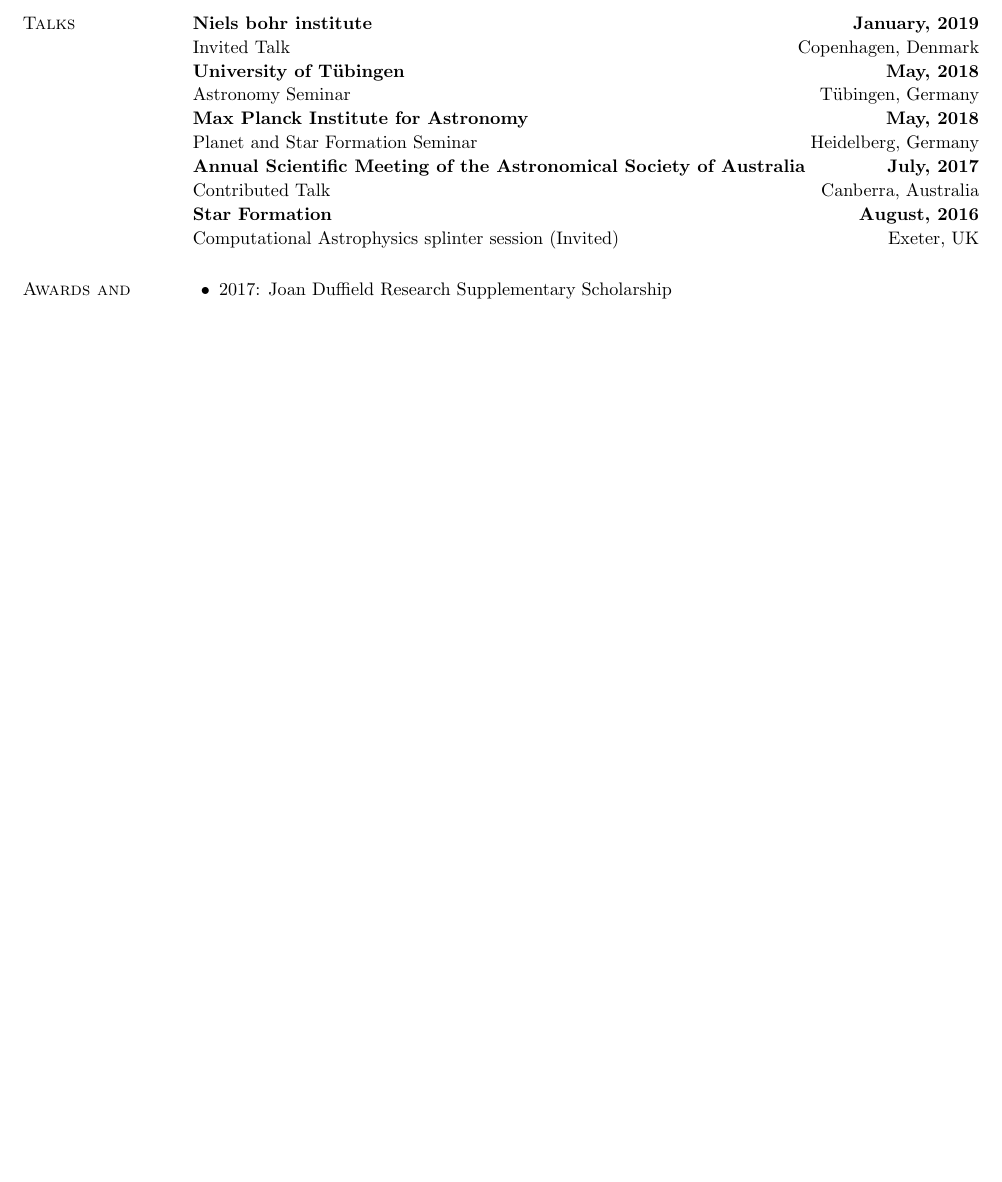
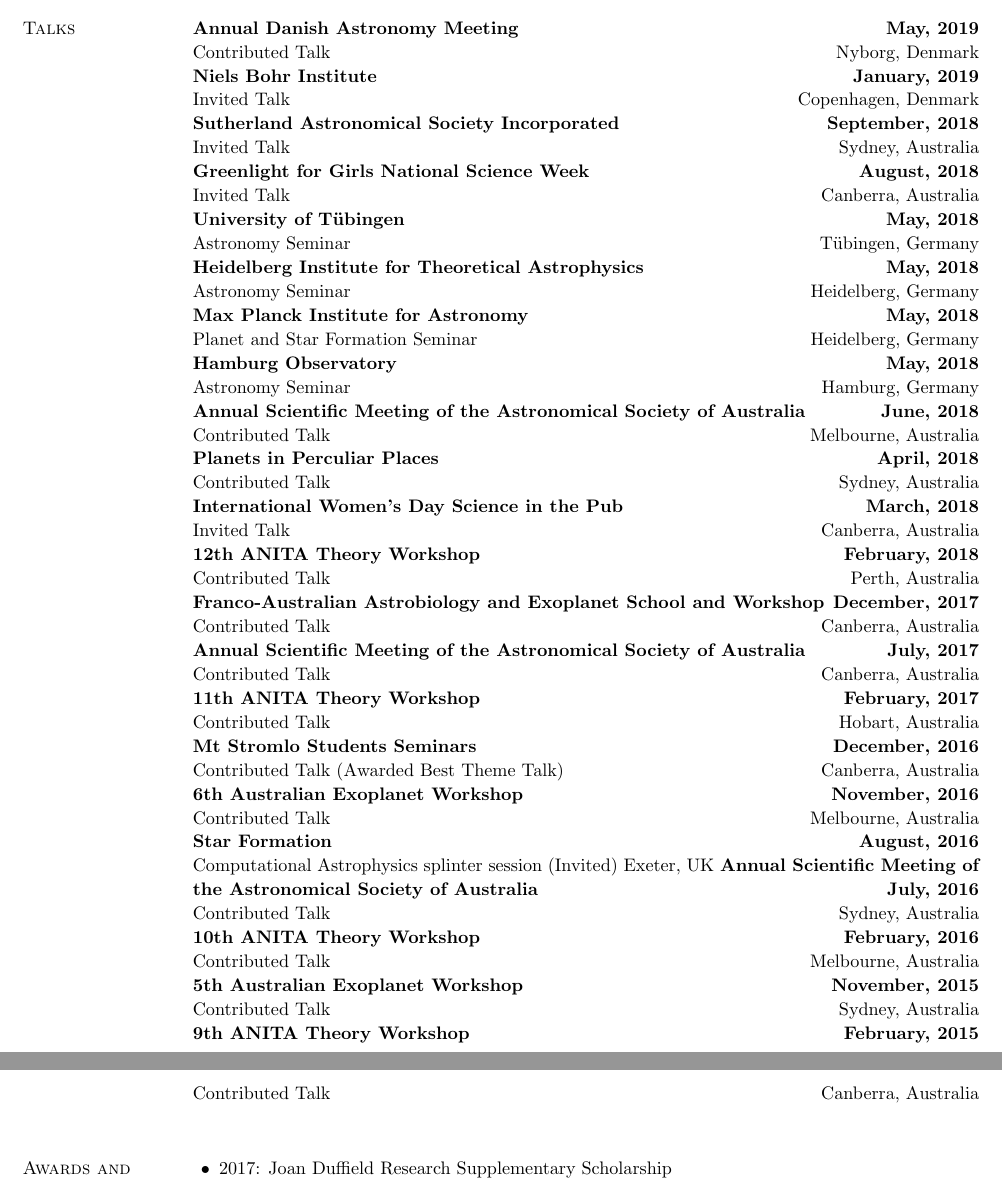
Before and after one commit to rajikalk/rajikalk.github.io, a LaTeX CV (CV/CV.tex): part of page 2 of 3 before the commit and two parts of pages 2 and 3 of 4 after it, the two joined at a grey line, cut at the place of the change, the shorter picture padded with empty space. Compiled offline with pdfLaTeX.

Commit message:
updated CV with all talks, new job position and published papers.

```diff
--- a/CV/CV.tex
+++ b/CV/CV.tex
@@ -95,82 +99,51 @@
 			\end{list2}
 		\end{list1}
 
-
-%		\section{\sc Publications}
-%		\begin{list1}
-%			\item[] {\bf Kuruwita et al.}, \emph{The role of turbulence during the formation of circumbinary discs}, {\sl Submitted to MNRAS}
-%			\begin{list2}
-%				\item Lead author and conductor of research and analysis.\\
-%			\end{list2}
-%			\item[] {\bf Kuruwita et al.}, \emph{Multiplicity of disc-bearing stars in Upper Scorpius and Upper Centaurus-Lupus}, 2018, Monthly Notices of the Royal Astronomical Society, 480, 5099–5112
-%			\begin{list2}
-%				\item Lead author and conductor of research and analysis.\\ Collected the majority of observations.
-%			\end{list2}
-%			\item[] {\bf Kuruwita et al.}, \emph{Binary star formation and the outflows from their discs}, 2017, Monthly Notices of the Royal Astronomical Society, 470, 1626-1641
-%			\begin{list2}
-%				\item Lead author and conductor of research and analysis.\\
-%			\end{list2}
-%			\item[] {\bf Kuruwita et al.}, \emph{Considerations on the role of fall-back discs in the final stages of the common envelope binary interaction}, 2016, Monthly Notices of the Royal Astronomical Society, 461, 486-496
-%			\begin{list2}
-%				\item Lead author and conductor of research and analysis.\\
-%			\end{list2}
-%			\item[] Green et al., \emph{Testing the binary trigger hypothesis in FUors}, 2016, The Astrophysical Journal, 830, 29
-%			\begin{list2}
-%				\item Obtained observational data with Keck.\\
-%			\end{list2}
-%			\item[] Childress et al., \emph{The ANU WiFeS SuperNovA Programme (AWSNAP)}, 2016, Publications of the Astronomical Society of Australia, 33, 29
-%			\begin{list2}
-%				\item Obtained observational data with Australian National University 2.3m telescope.\\
-%			\end{list2}
-%			\item[] Little et al., \emph{Phase-stepping interferometry of GaAs nanowires: Determining nano-wire radius}, 2013, Applied Physical Letters, 103, 161107
-%			\begin{list2}
-%				\item Obtained experimental data with white light interferometry of nanowires.\\
-%			\end{list2}
-%		\end{list1}
-
 		\section{\sc Talks}
-		{\bf Niels bohr institute} \hfill {\bf January, 2019}\\
+		{\bf Annual Danish Astronomy Meeting} \hfill {\bf May, 2019}\\
+		Contributed Talk \hfill Nyborg, Denmark\\
+		{\bf Niels Bohr Institute} \hfill {\bf January, 2019}\\
 		Invited Talk \hfill Copenhagen, Denmark\\
-		%{\bf Sutherland Astronomical Society Incorporated} \hfill {\bf September, 2018}\\
-		%Invited Talk \hfill Sydney, Australia\\
-		%{\bf Greenlight for Girls National Science Week} \hfill {\bf August, 2018}\\
-		%Invited Talk \hfill Canberra, Australia\\
+		{\bf Sutherland Astronomical Society Incorporated} \hfill {\bf September, 2018}\\
+		Invited Talk \hfill Sydney, Australia\\
+		{\bf Greenlight for Girls National Science Week} \hfill {\bf August, 2018}\\
+		Invited Talk \hfill Canberra, Australia\\
 		{\bf University of T\"ubingen} \hfill {\bf May, 2018}\\
 		Astronomy Seminar \hfill T\"ubingen, Germany\\
-		%{\bf Heidelberg Institute for Theoretical Astrophysics} \hfill {\bf May, 2018}\\
-		%Astronomy Seminar \hfill Heidelberg, Germany\\
+		{\bf Heidelberg Institute for Theoretical Astrophysics} \hfill {\bf May, 2018}\\
+		Astronomy Seminar \hfill Heidelberg, Germany\\
 		{\bf Max Planck Institute for Astronomy} \hfill {\bf May, 2018}\\
 		Planet and Star Formation Seminar \hfill Heidelberg, Germany\\
-		%{\bf Hamburg Observatory} \hfill {\bf May, 2018}\\
-		%Astronomy Seminar \hfill Hamburg, Germany\\
-		%{\bf Annual Scientific Meeting of the Astronomical Society of Australia} \hfill {\bf June, 2018}\\
-		%Contributed Talk \hfill Melbourne, Australia\\
-		%{\bf Planets in Perculiar Places} \hfill {\bf April, 2018}\\
-		%Contributed Talk \hfill Sydney, Australia\\
-		%{\bf International Women's Day Science in the Pub} \hfill {\bf March, 2018}\\
-		%Invited Talk \hfill Canberra, Australia\\
-		%{\bf 12th ANITA Theory Workshop} \hfill {\bf February, 2018}\\
-		%Contributed Talk \hfill Perth, Australia\\
-		%{\bf Franco-Australian Astrobiology and Exoplanet School and Workshop} \hfill {\bf December, 2017}\\
-		%Contributed Talk \hfill Canberra, Australia\\
+		{\bf Hamburg Observatory} \hfill {\bf May, 2018}\\
+		Astronomy Seminar \hfill Hamburg, Germany\\
+		{\bf Annual Scientific Meeting of the Astronomical Society of Australia} \hfill {\bf June, 2018}\\
+		Contributed Talk \hfill Melbourne, Australia\\
+		{\bf Planets in Perculiar Places} \hfill {\bf April, 2018}\\
+		Contributed Talk \hfill Sydney, Australia\\
+		{\bf International Women's Day Science in the Pub} \hfill {\bf March, 2018}\\
+		Invited Talk \hfill Canberra, Australia\\
+		{\bf 12th ANITA Theory Workshop} \hfill {\bf February, 2018}\\
+		Contributed Talk \hfill Perth, Australia\\
+		{\bf Franco-Australian Astrobiology and Exoplanet School and Workshop} \hfill {\bf December, 2017}\\
+		Contributed Talk \hfill Canberra, Australia\\
 		{\bf Annual Scientific Meeting of the Astronomical Society of Australia} \hfill {\bf July, 2017}\\
 		Contributed Talk \hfill Canberra, Australia\\
-		%{\bf 11th ANITA Theory Workshop} \hfill {\bf February, 2017}\\
-		%Contributed Talk \hfill Hobart, Australia\\
-		%{\bf Mt Stromlo Students Seminars} \hfill {\bf December, 2016}\\
-		%Contributed Talk (Awarded Best Theme Talk) \hfill Canberra, Australia\\
-		%{\bf 6th Australian Exoplanet Workshop} \hfill {\bf November, 2016}\\
-		%Contributed Talk \hfill Melbourne, Australia\\
+		{\bf 11th ANITA Theory Workshop} \hfill {\bf February, 2017}\\
+		Contributed Talk \hfill Hobart, Australia\\
+		{\bf Mt Stromlo Students Seminars} \hfill {\bf December, 2016}\\
+		Contributed Talk (Awarded Best Theme Talk) \hfill Canberra, Australia\\
+		{\bf 6th Australian Exoplanet Workshop} \hfill {\bf November, 2016}\\
+		Contributed Talk \hfill Melbourne, Australia\\
 		{\bf Star Formation} \hfill {\bf August, 2016}\\
 		Computational Astrophysics splinter session (Invited) \hfill Exeter, UK
-		%{\bf Annual Scientific Meeting of the Astronomical Society of Australia} \hfill {\bf July, 2016}\\
-		%Contributed Talk \hfill Sydney, Australia\\
-		%{\bf 10th ANITA Theory Workshop} \hfill {\bf February, 2016}\\
-		%Contributed Talk \hfill Melbourne, Australia\\
-		%{\bf 5th Australian Exoplanet Workshop} \hfill {\bf November, 2015}\\
-		%Contributed Talk \hfill Sydney, Australia\\
-		%{\bf 9th ANITA Theory Workshop} \hfill {\bf February, 2015}\\
-		%Contributed Talk \hfill Canberra, Australia\\
+		{\bf Annual Scientific Meeting of the Astronomical Society of Australia} \hfill {\bf July, 2016}\\
+		Contributed Talk \hfill Sydney, Australia\\
+		{\bf 10th ANITA Theory Workshop} \hfill {\bf February, 2016}\\
+		Contributed Talk \hfill Melbourne, Australia\\
+		{\bf 5th Australian Exoplanet Workshop} \hfill {\bf November, 2015}\\
+		Contributed Talk \hfill Sydney, Australia\\
+		{\bf 9th ANITA Theory Workshop} \hfill {\bf February, 2015}\\
+		Contributed Talk \hfill Canberra, Australia\\
 
 		\section{\sc Awards and Honors}
 		\begin{list2}
```
Also changed, not shown: CV/CV.pdf, CV/CV.tex (14 more changed lines), 3 other files.
